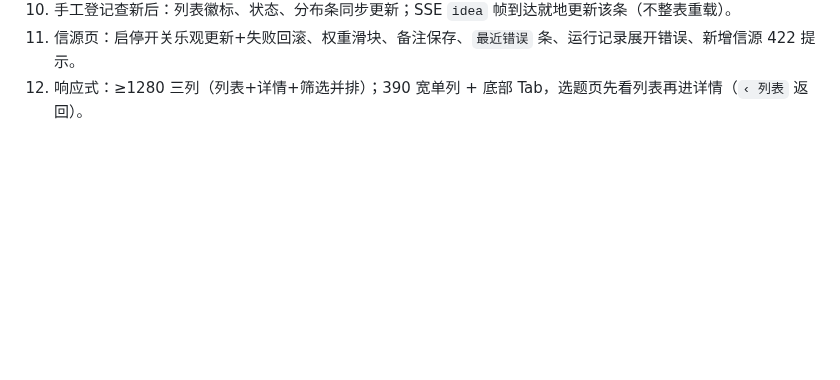
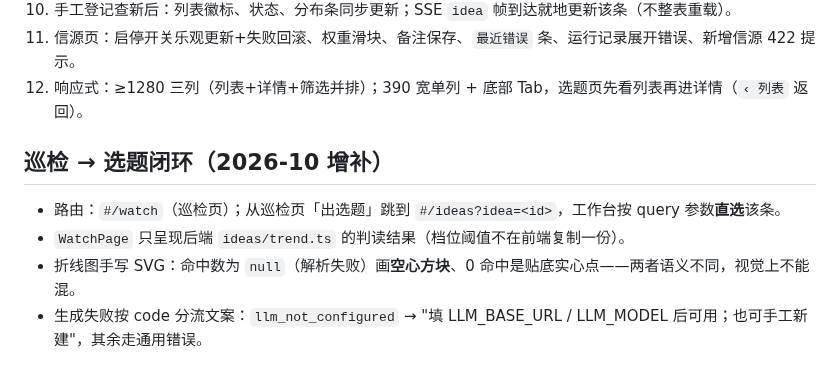
Before and after one commit to sunchendd/trend-radar, a Markdown page: docs/frontend.md, the part around the change. GitHub-like rendering; blank space fills up the shorter version.

```diff
--- a/docs/frontend.md
+++ b/docs/frontend.md
@@ -54,3 +54,11 @@ npm run build --workspace web && npm run typecheck --workspace web
 10. 手工登记查新后：列表徽标、状态、分布条同步更新；SSE `idea` 帧到达就地更新该条（不整表重载）。
 11. 信源页：启停开关乐观更新+失败回滚、权重滑块、备注保存、`最近错误` 条、运行记录展开错误、新增信源 422 提示。
 12. 响应式：≥1280 三列（列表+详情+筛选并排）；390 宽单列 + 底部 Tab，选题页先看列表再进详情（`‹ 列表` 返回）。
+
+
+## 巡检 → 选题闭环（2026-10 增补）
+
+- 路由：`#/watch`（巡检页）；从巡检页「出选题」跳到 `#/ideas?idea=<id>`，工作台按 query 参数**直选**该条。
+- `WatchPage` 只呈现后端 `ideas/trend.ts` 的判读结果（档位阈值不在前端复制一份）。
+- 折线图手写 SVG：命中数为 `null`（解析失败）画**空心方块**、0 命中是贴底实心点——两者语义不同，视觉上不能混。
+- 生成失败按 code 分流文案：`llm_not_configured` → "填 LLM_BASE_URL / LLM_MODEL 后可用；也可手工新建"，其余走通用错误。
```
Also changed, not shown: README.md (+2 -1 lines), docs/screens/watch.png, 3 other files.
